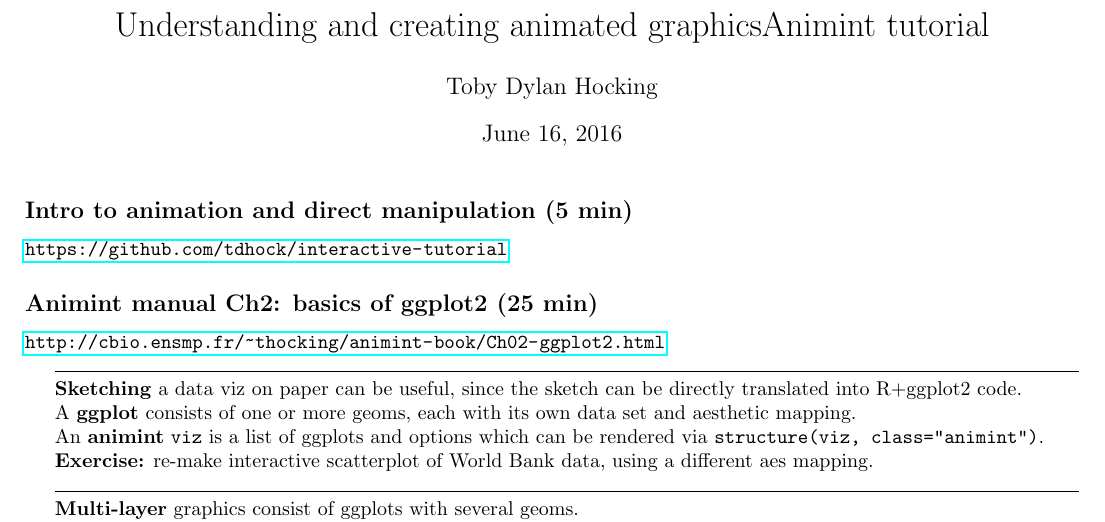
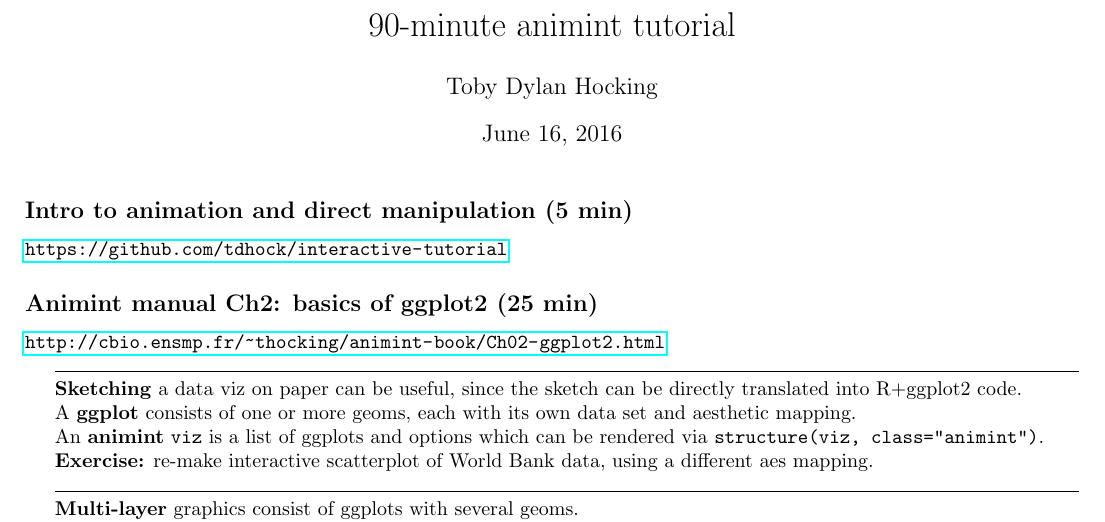
Before and after one commit to tdhock/interactive-tutorial, a LaTeX document (HOCKING-handout.tex): part of the page, cut at the place of the change. Compiled offline with pdfLaTeX.

```diff
--- a/HOCKING-handout.tex
+++ b/HOCKING-handout.tex
@@ -5,8 +5,7 @@
 
 \begin{document}
 
-\title{Understanding and creating animated graphicsAnimint tutorial}
-\author{Toby Dylan Hocking}
+\title{90-minute animint tutorial} \author{Toby Dylan Hocking}
 \maketitle
 \thispagestyle{empty}
 
```
Also changed, not shown: HOCKING-handout.pdf, 1 other file.
